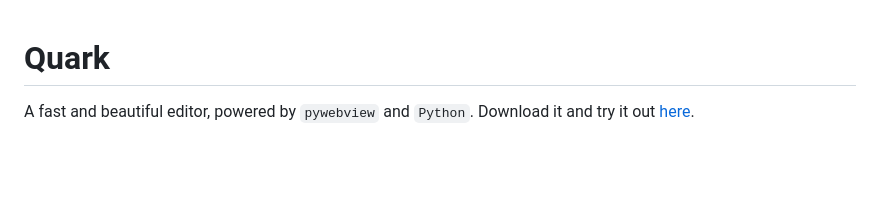
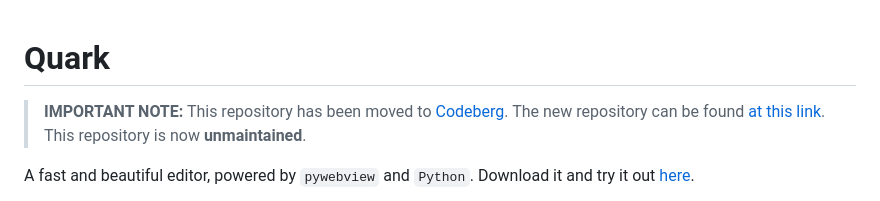
Before and after one commit to Songtech-0912/Quark, a Markdown page: README.md, the part around the change. GitHub-like rendering; blank space fills up the shorter version.

Commit message:
Move to Codeberg

```diff
--- a/README.md
+++ b/README.md
@@ -1,4 +1,6 @@
 # Quark
+
+> **IMPORTANT NOTE:** This repository has been moved to [Codeberg](https://codeberg.org). The new repository can be found [at this link](https://codeberg.org/songtech-0912/Quark). This repository is now **unmaintained**.
 
 A fast and beautiful editor, powered by `pywebview` and `Python`. Download it and try it out [here](release_notes/release-0.1.1-alpha.md).
 
```
